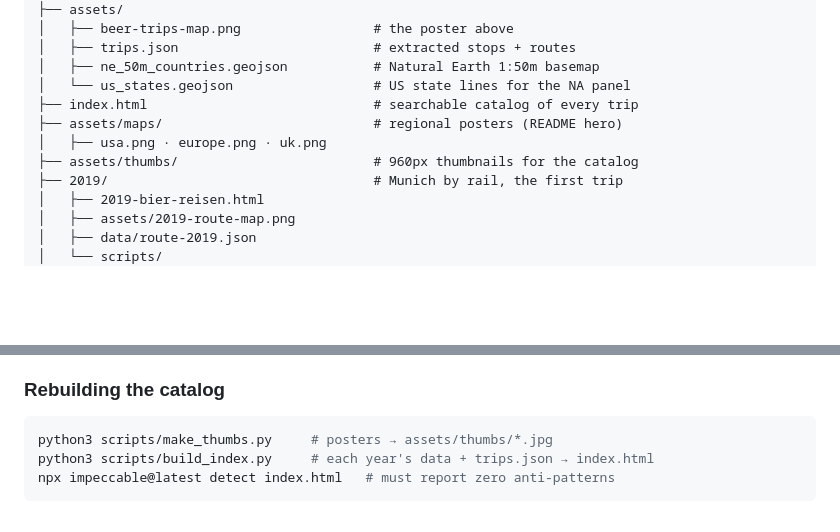
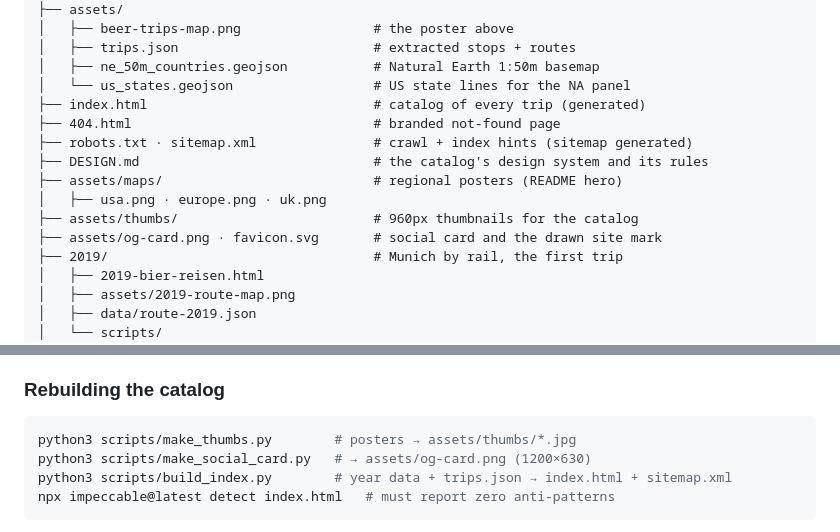
Before and after one commit to dirtyren/bierreisen, a Markdown page: README.md, 2 parts joined by grey strips. GitHub-like rendering; blank space fills up the shorter version.

````diff
--- a/README.md
+++ b/README.md
@@ -412,10 +412,14 @@ bierreisen/
 │   ├── trips.json                         # extracted stops + routes
 │   ├── ne_50m_countries.geojson           # Natural Earth 1:50m basemap
 │   └── us_states.geojson                  # US state lines for the NA panel
-├── index.html                             # searchable catalog of every trip
+├── index.html                             # catalog of every trip (generated)
+├── 404.html                               # branded not-found page
+├── robots.txt · sitemap.xml               # crawl + index hints (sitemap generated)
+├── DESIGN.md                              # the catalog's design system and its rules
 ├── assets/maps/                           # regional posters (README hero)
 │   ├── usa.png · europe.png · uk.png
 ├── assets/thumbs/                         # 960px thumbnails for the catalog
+├── assets/og-card.png · favicon.svg       # social card and the drawn site mark
 ├── 2019/                                  # Munich by rail, the first trip
 │   ├── 2019-bier-reisen.html
 │   ├── assets/2019-route-map.png
@@ -473,8 +477,9 @@ python3 scripts/make_map.py          # assets/trips.json → assets/beer-trips-m
 ### Rebuilding the catalog
 
 ```bash
-python3 scripts/make_thumbs.py     # posters → assets/thumbs/*.jpg
-python3 scripts/build_index.py     # each year's data + trips.json → index.html
+python3 scripts/make_thumbs.py        # posters → assets/thumbs/*.jpg
+python3 scripts/make_social_card.py   # → assets/og-card.png (1200×630)
+python3 scripts/build_index.py        # year data + trips.json → index.html + sitemap.xml
 npx impeccable@latest detect index.html   # must report zero anti-patterns
 ```
 
````
Also changed, not shown: DESIGN.md (added, +60 -0 lines), assets/og-card.png (added), 9 other files.
